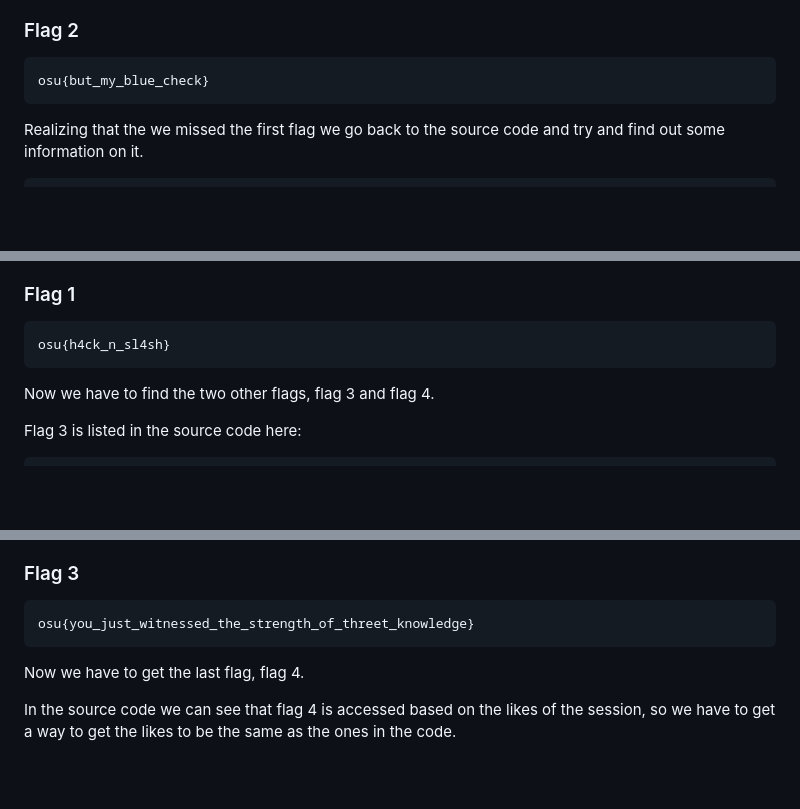
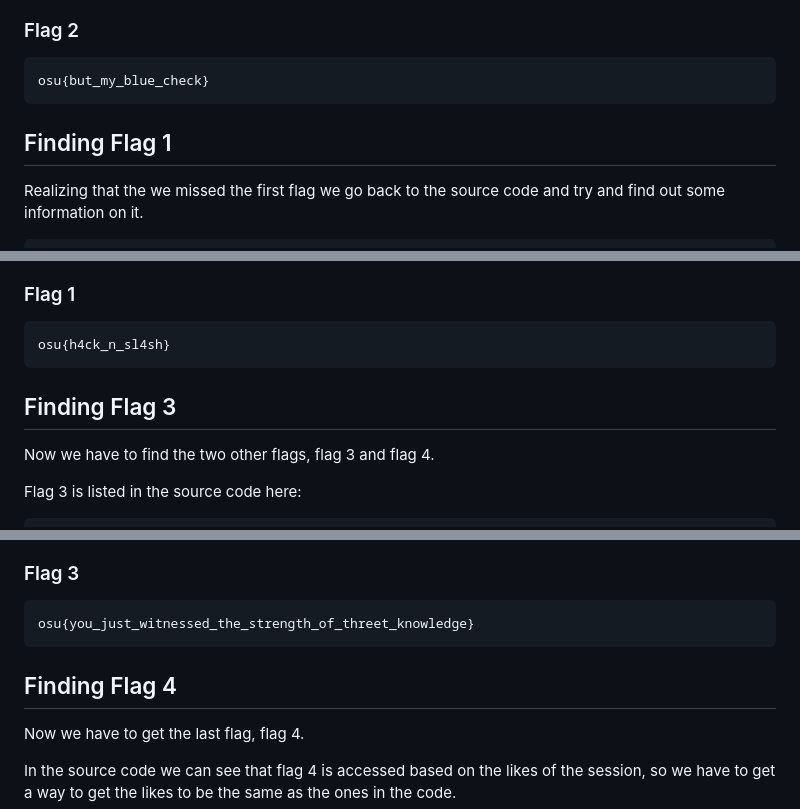
Before and after one commit to r-fairhurst/ctf-writeups, a Markdown page: osusec-league-2024/thritter/README.md, 3 parts joined by grey strips. Drawn GitHub-style; blank space fills up the shorter version.

Commit message:
updated thritter
changed some formatting to hopefully make it easier to read

````diff
--- a/osusec-league-2024/thritter/README.md
+++ b/osusec-league-2024/thritter/README.md
@@ -44,6 +44,8 @@ Flag 2 is only accessible if the user is `Thr33lonMusk` so we try adding a cooki
 ```shell
 osu{but_my_blue_check}
 ```
+
+## Finding Flag 1
 
 Realizing that the we missed the first flag we go back to the source code and try and find out some information on it.
 
@@ -96,6 +98,7 @@ And the directory traversal attack worked, and we got the flag.
 ```shell
 osu{h4ck_n_sl4sh}
 ```
+## Finding Flag 3
 
 Now we have to find the two other flags, flag 3 and flag 4.
 
@@ -179,6 +182,8 @@ This session id was stored as a cookie and just modifing the cookie to the sessi
 ```shell
 osu{you_just_witnessed_the_strength_of_threet_knowledge}
 ```
+
+## Finding Flag 4
 
 Now we have to get the last flag, flag 4.
 
````
